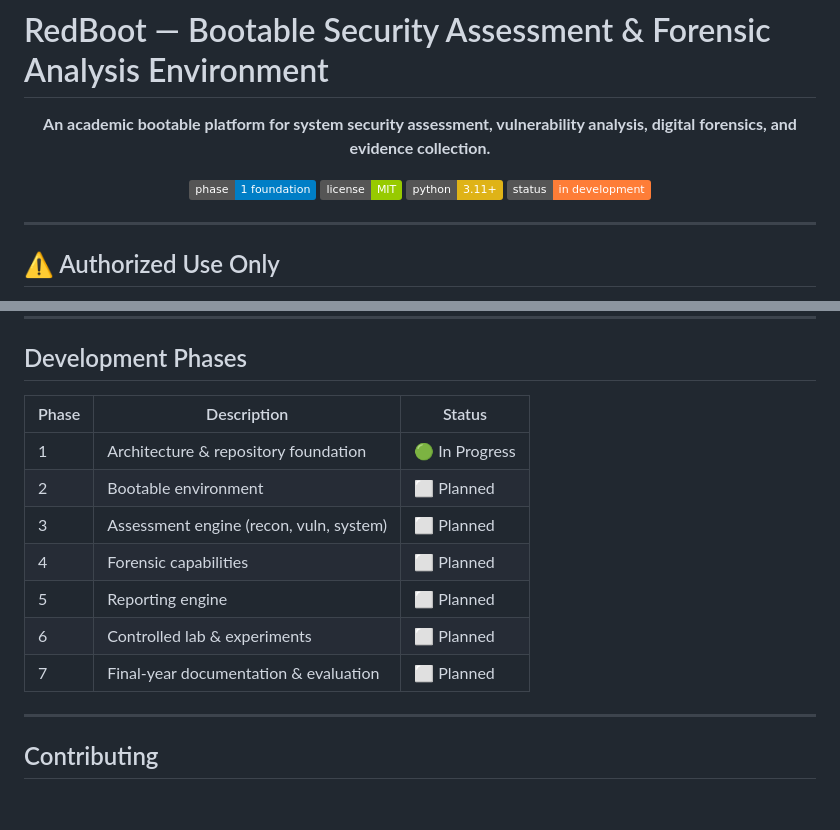
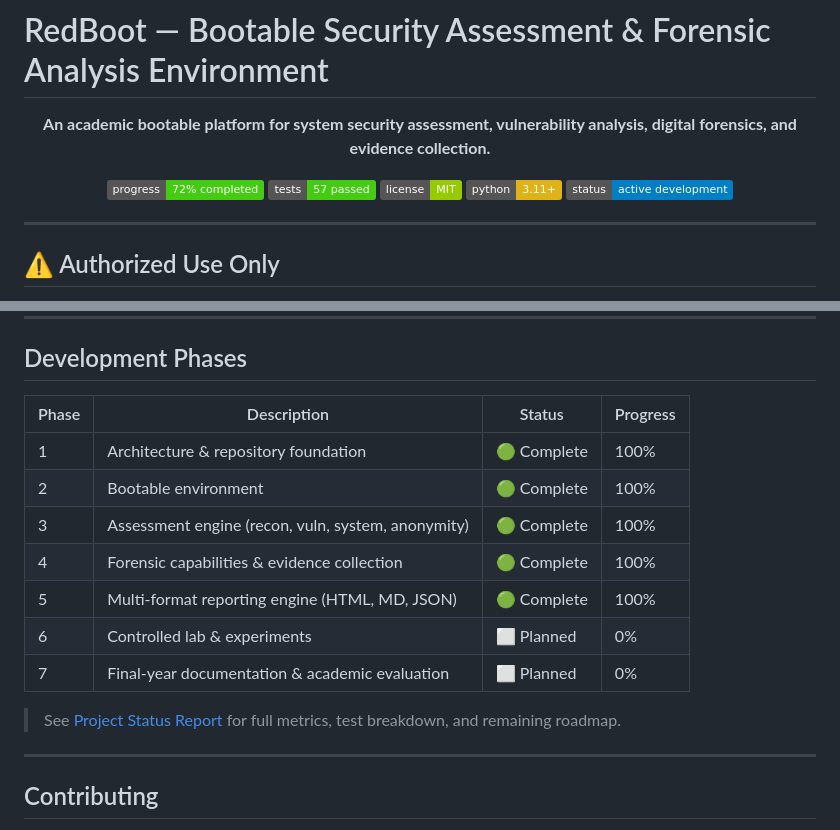
Before and after one commit to souladitya087/redboot-security-lab, a Markdown page: README.md, 2 parts joined by grey strips. Rendered like a GitHub page; badges without logos; blank space fills up the shorter version.

Commit message:
feat(readme): update project status and progress metrics in README

```diff
--- a/README.md
+++ b/README.md
@@ -5,10 +5,11 @@
 </p>
 
 <p align="center">
-  <img src="https://img.shields.io/badge/phase-1%20foundation-blue" alt="Phase 1">
+  <img src="https://img.shields.io/badge/progress-72%25%20completed-brightgreen" alt="Progress">
+  <img src="https://img.shields.io/badge/tests-57%20passed-success" alt="Tests">
   <img src="https://img.shields.io/badge/license-MIT-green" alt="MIT License">
   <img src="https://img.shields.io/badge/python-3.11%2B-yellow" alt="Python 3.11+">
-  <img src="https://img.shields.io/badge/status-in%20development-orange" alt="In Development">
+  <img src="https://img.shields.io/badge/status-active%20development-blue" alt="Active Development">
 </p>
 
 ---
@@ -103,15 +104,17 @@ python scripts/run_scenario.py --scenario lab/scenarios/basic_recon.yaml
 
 ## Development Phases
 
-| Phase | Description | Status |
-|---|---|---|
-| 1 | Architecture & repository foundation | 🟢 In Progress |
-| 2 | Bootable environment | ⬜ Planned |
-| 3 | Assessment engine (recon, vuln, system) | ⬜ Planned |
-| 4 | Forensic capabilities | ⬜ Planned |
-| 5 | Reporting engine | ⬜ Planned |
-| 6 | Controlled lab & experiments | ⬜ Planned |
-| 7 | Final-year documentation & evaluation | ⬜ Planned |
+| Phase | Description | Status | Progress |
+|---|---|---|---|
+| 1 | Architecture & repository foundation | 🟢 Complete | 100% |
+| 2 | Bootable environment | 🟢 Complete | 100% |
+| 3 | Assessment engine (recon, vuln, system, anonymity) | 🟢 Complete | 100% |
+| 4 | Forensic capabilities & evidence collection | 🟢 Complete | 100% |
+| 5 | Multi-format reporting engine (HTML, MD, JSON) | 🟢 Complete | 100% |
+| 6 | Controlled lab & experiments | ⬜ Planned | 0% |
+| 7 | Final-year documentation & academic evaluation | ⬜ Planned | 0% |
+
+> See [Project Status Report](docs/PROJECT_STATUS.md) for full metrics, test breakdown, and remaining roadmap.
 
 ---
 
```
Also changed, not shown: docs/PROJECT_STATUS.md (added, +125 -0 lines).
